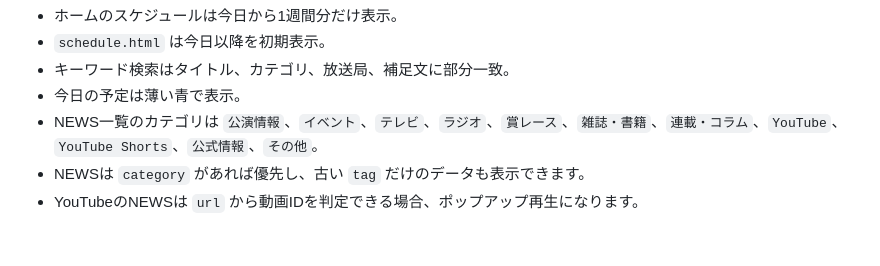
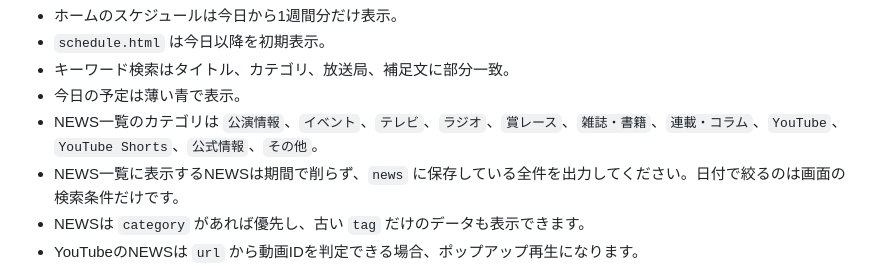
Before and after one commit to NGDF1234/nightingaledanceinfohp, a Markdown page: HANDOFF.md, the part around the change. Drawn GitHub-style; blank space fills up the shorter version.

Commit message:
Document full news list export

```diff
--- a/HANDOFF.md
+++ b/HANDOFF.md
@@ -135,6 +135,7 @@ NEWS、REGULAR、SCHEDULE、アプリPush用のチケット通知予定を入れ
 - キーワード検索はタイトル、カテゴリ、放送局、補足文に部分一致。
 - 今日の予定は薄い青で表示。
 - NEWS一覧のカテゴリは `公演情報`、`イベント`、`テレビ`、`ラジオ`、`賞レース`、`雑誌・書籍`、`連載・コラム`、`YouTube`、`YouTube Shorts`、`公式情報`、`その他`。
+- NEWS一覧に表示するNEWSは期間で削らず、`news` に保存している全件を出力してください。日付で絞るのは画面の検索条件だけです。
 - NEWSは `category` があれば優先し、古い `tag` だけのデータも表示できます。
 - YouTubeのNEWSは `url` から動画IDを判定できる場合、ポップアップ再生になります。
 - REGULARは `period.startDate` 以降に表示し、`period.endDate` がある場合はその日まで表示します。終了日未定の場合は `endDate` を入れません。
```
